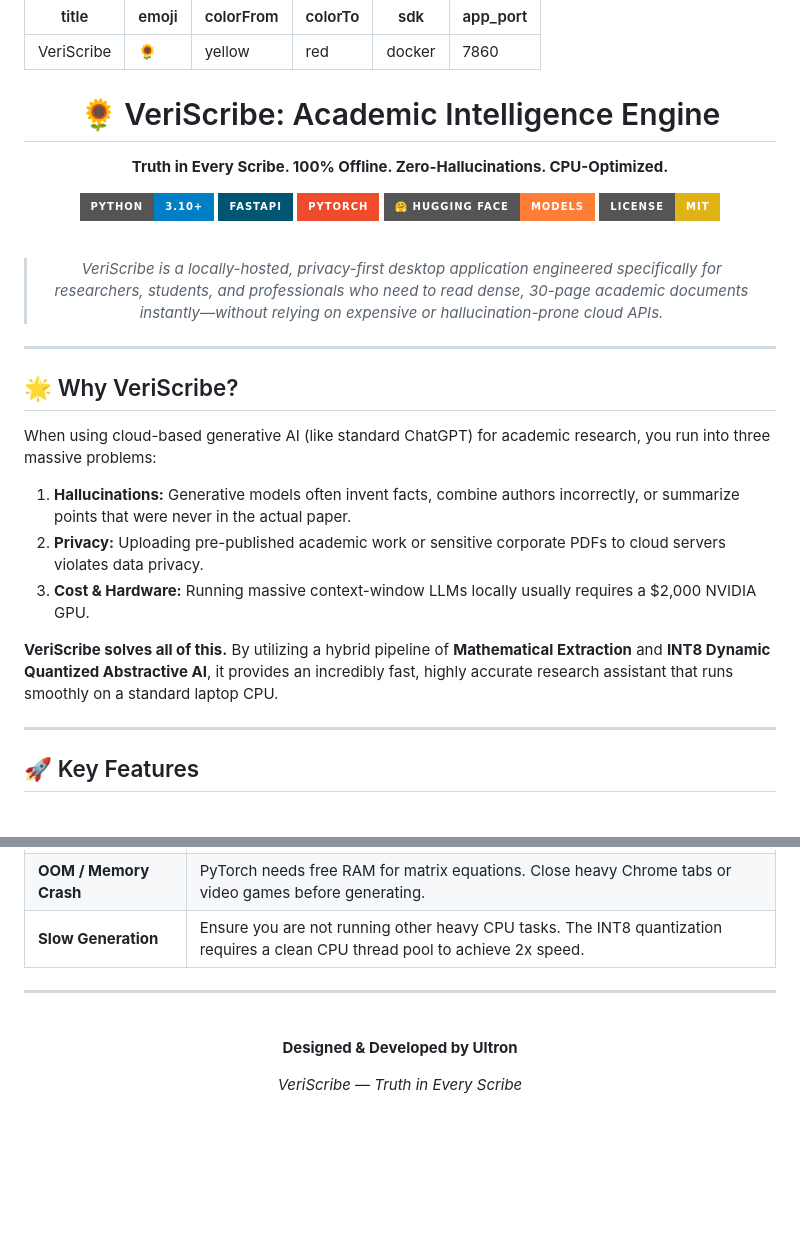
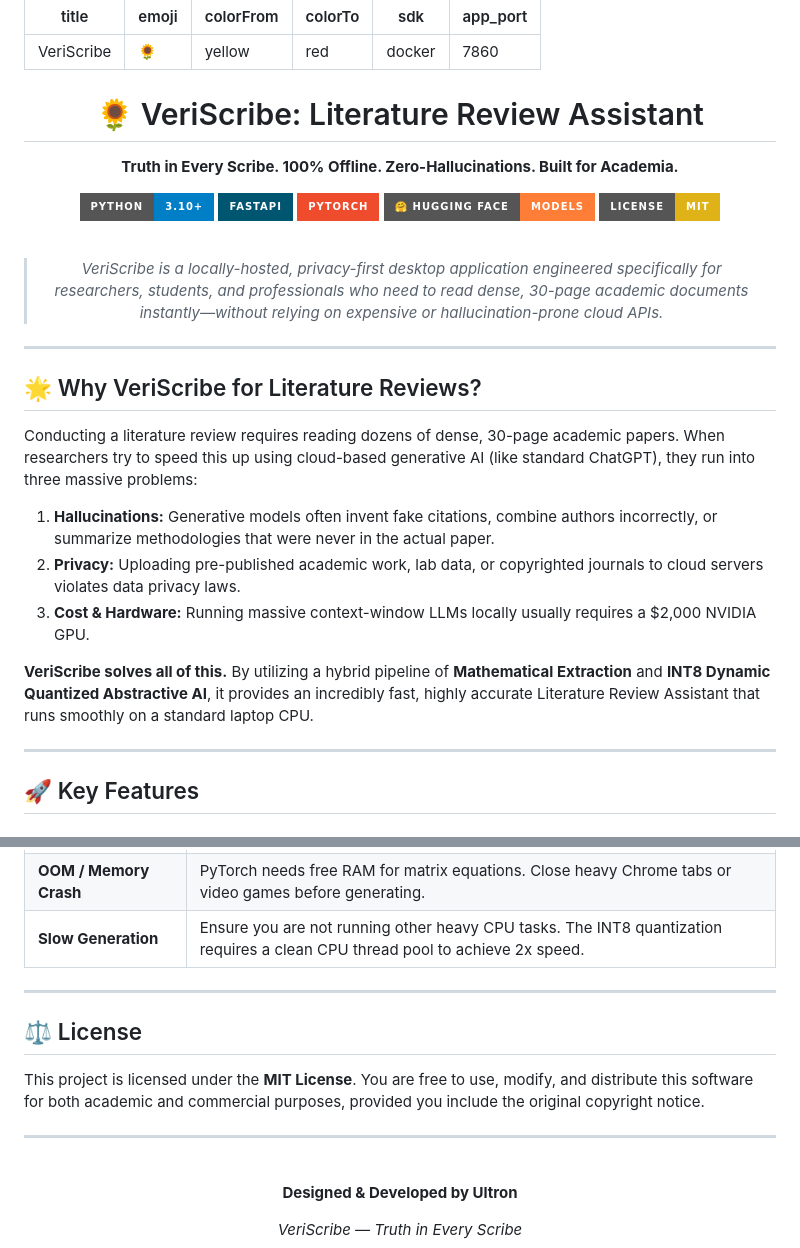
Before and after one commit to nextgensoumen/veriscribe, a Markdown page: README.md, 2 parts joined by grey strips. Rendered like a GitHub page; badges without logos; blank space fills up the shorter version.

Commit message:
Docs: Updated for Literature Review topic and added MIT license

```diff
--- a/README.md
+++ b/README.md
@@ -9,8 +9,8 @@ app_port: 7860
 
 <div align="center">
 
-# 🌻 VeriScribe: Academic Intelligence Engine
-**Truth in Every Scribe. 100% Offline. Zero-Hallucinations. CPU-Optimized.**
+# 🌻 VeriScribe: Literature Review Assistant
+**Truth in Every Scribe. 100% Offline. Zero-Hallucinations. Built for Academia.**
 
 [![Python](https://img.shields.io/badge/Python-3.10%2B-blue?style=for-the-badge&logo=python&logoColor=white)](https://python.org)
 [![FastAPI](https://img.shields.io/badge/FastAPI-005571?style=for-the-badge&logo=fastapi)](https://fastapi.tiangolo.com/)
@@ -26,14 +26,14 @@ app_port: 7860
 
 ---
 
-## 🌟 Why VeriScribe?
+## 🌟 Why VeriScribe for Literature Reviews?
 
-When using cloud-based generative AI (like standard ChatGPT) for academic research, you run into three massive problems:
-1. **Hallucinations:** Generative models often invent facts, combine authors incorrectly, or summarize points that were never in the actual paper.
-2. **Privacy:** Uploading pre-published academic work or sensitive corporate PDFs to cloud servers violates data privacy.
+Conducting a literature review requires reading dozens of dense, 30-page academic papers. When researchers try to speed this up using cloud-based generative AI (like standard ChatGPT), they run into three massive problems:
+1. **Hallucinations:** Generative models often invent fake citations, combine authors incorrectly, or summarize methodologies that were never in the actual paper.
+2. **Privacy:** Uploading pre-published academic work, lab data, or copyrighted journals to cloud servers violates data privacy laws.
 3. **Cost & Hardware:** Running massive context-window LLMs locally usually requires a $2,000 NVIDIA GPU.
 
-**VeriScribe solves all of this.** By utilizing a hybrid pipeline of **Mathematical Extraction** and **INT8 Dynamic Quantized Abstractive AI**, it provides an incredibly fast, highly accurate research assistant that runs smoothly on a standard laptop CPU.
+**VeriScribe solves all of this.** By utilizing a hybrid pipeline of **Mathematical Extraction** and **INT8 Dynamic Quantized Abstractive AI**, it provides an incredibly fast, highly accurate Literature Review Assistant that runs smoothly on a standard laptop CPU.
 
 ---
 
@@ -183,6 +183,12 @@ To free up your memory, click inside your Terminal and press:
 
 ---
 
+## ⚖️ License
+
+This project is licensed under the **MIT License**. You are free to use, modify, and distribute this software for both academic and commercial purposes, provided you include the original copyright notice.
+
+---
+
 <div align="center">
   <br/>
   <p><strong>Designed & Developed by Ultron</strong></p>
```
